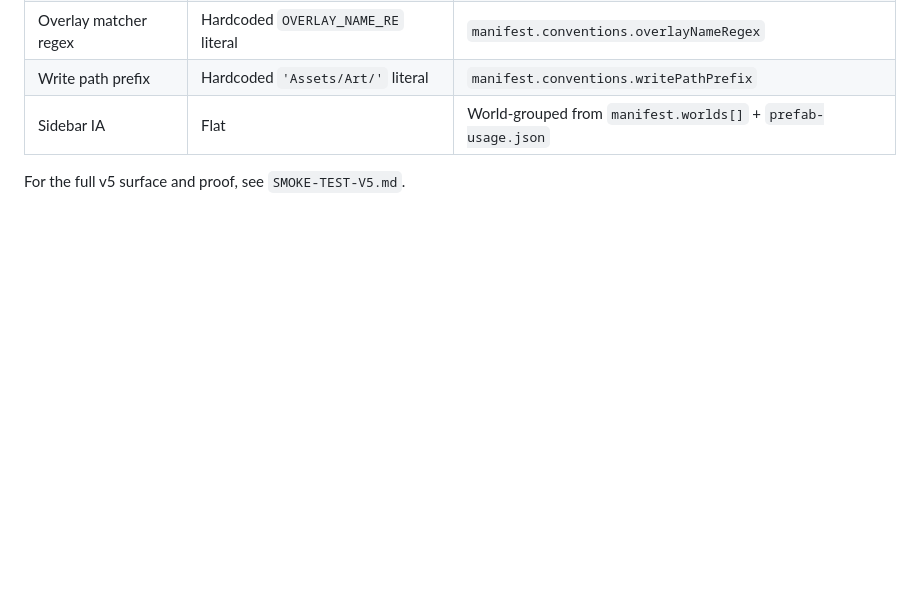
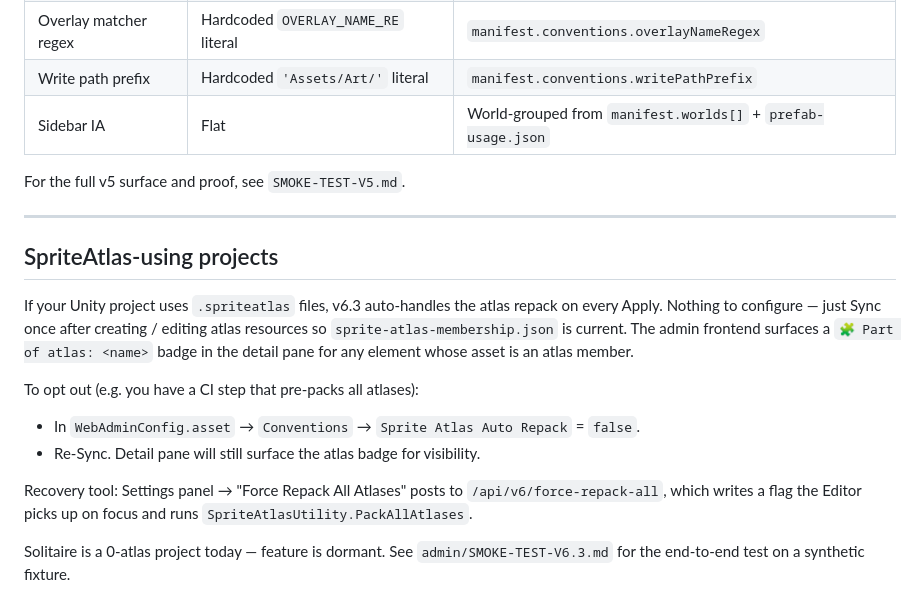
Before and after one commit to marseilles2019/disney-solitaire-content-poc, a Markdown page: admin/README-WEB-ADMIN.md, the part around the change. Rendered like a GitHub page; blank space fills up the shorter version.

```diff
--- a/admin/README-WEB-ADMIN.md
+++ b/admin/README-WEB-ADMIN.md
@@ -209,3 +209,25 @@ into the tool, that's a bug — file it against the v5 refactor.
 | Sidebar IA | Flat | World-grouped from `manifest.worlds[]` + `prefab-usage.json` |
 
 For the full v5 surface and proof, see `SMOKE-TEST-V5.md`.
+
+---
+
+## SpriteAtlas-using projects
+
+If your Unity project uses `.spriteatlas` files, v6.3 auto-handles the atlas
+repack on every Apply. Nothing to configure — just Sync once after creating /
+editing atlas resources so `sprite-atlas-membership.json` is current. The
+admin frontend surfaces a `🧩 Part of atlas: <name>` badge in the detail
+pane for any element whose asset is an atlas member.
+
+To opt out (e.g. you have a CI step that pre-packs all atlases):
+- In `WebAdminConfig.asset` → `Conventions` → `Sprite Atlas Auto Repack` =
+  `false`.
+- Re-Sync. Detail pane will still surface the atlas badge for visibility.
+
+Recovery tool: Settings panel → "Force Repack All Atlases" posts to
+`/api/v6/force-repack-all`, which writes a flag the Editor picks up on focus
+and runs `SpriteAtlasUtility.PackAllAtlases`.
+
+Solitaire is a 0-atlas project today — feature is dormant. See
+`admin/SMOKE-TEST-V6.3.md` for the end-to-end test on a synthetic fixture.
```
Also changed, not shown: admin/SMOKE-TEST-V6.3.md (added, +420 -0 lines).
